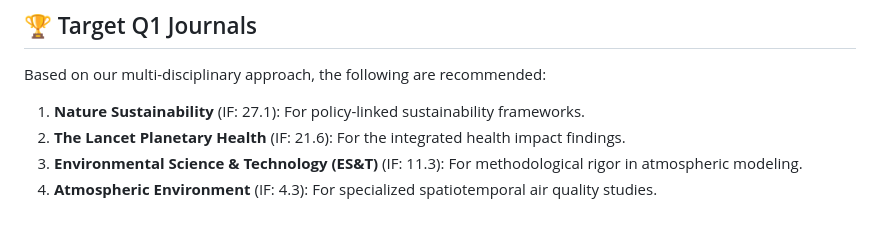
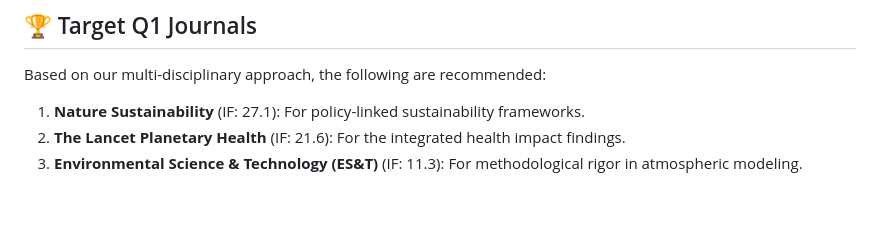
Before and after one commit to buddywhitman/aqi-informatics-india, a Markdown page: README.md, the part around the change. GitHub-like rendering.

```diff
--- a/README.md
+++ b/README.md
@@ -44,4 +44,3 @@ Based on our multi-disciplinary approach, the following are recommended:
 1. **Nature Sustainability** (IF: 27.1): For policy-linked sustainability frameworks.
 2. **The Lancet Planetary Health** (IF: 21.6): For the integrated health impact findings.
 3. **Environmental Science & Technology (ES&T)** (IF: 11.3): For methodological rigor in atmospheric modeling.
-4. **Atmospheric Environment** (IF: 4.3): For specialized spatiotemporal air quality studies.
```
